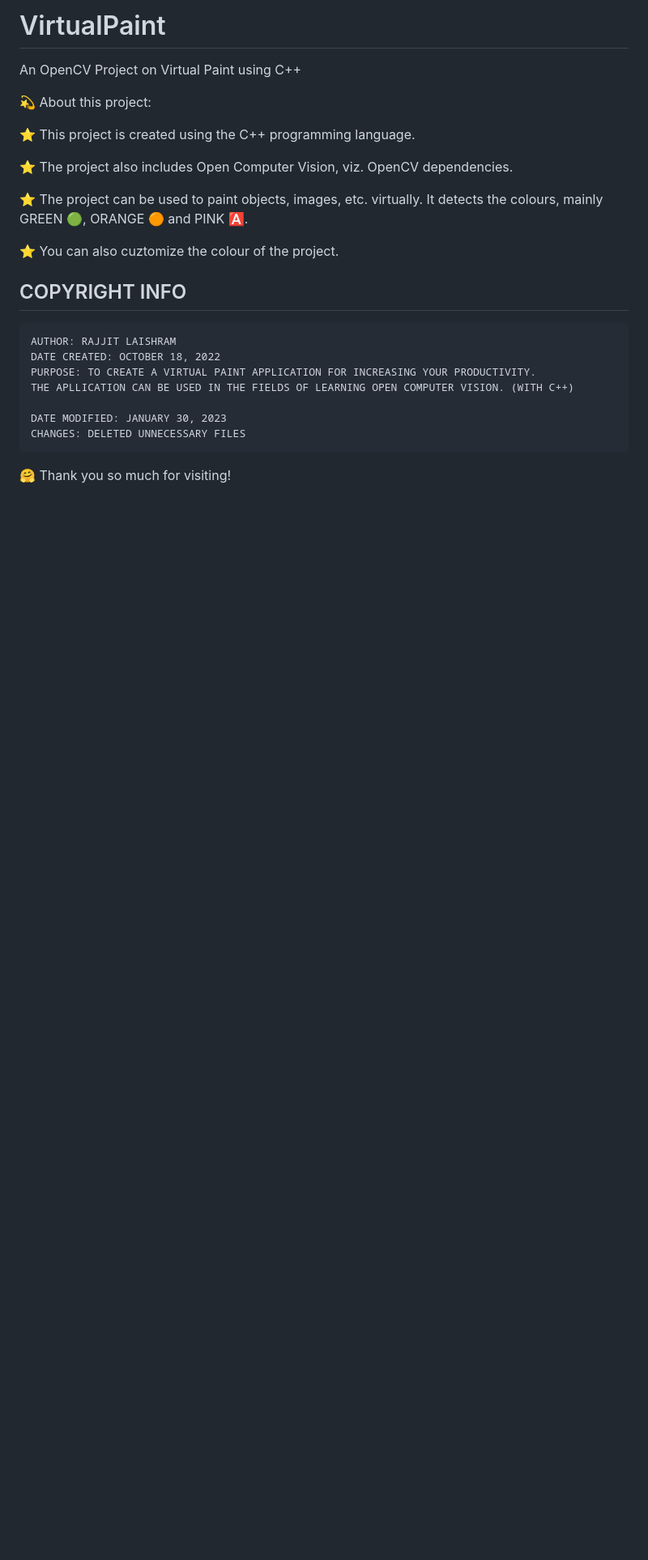
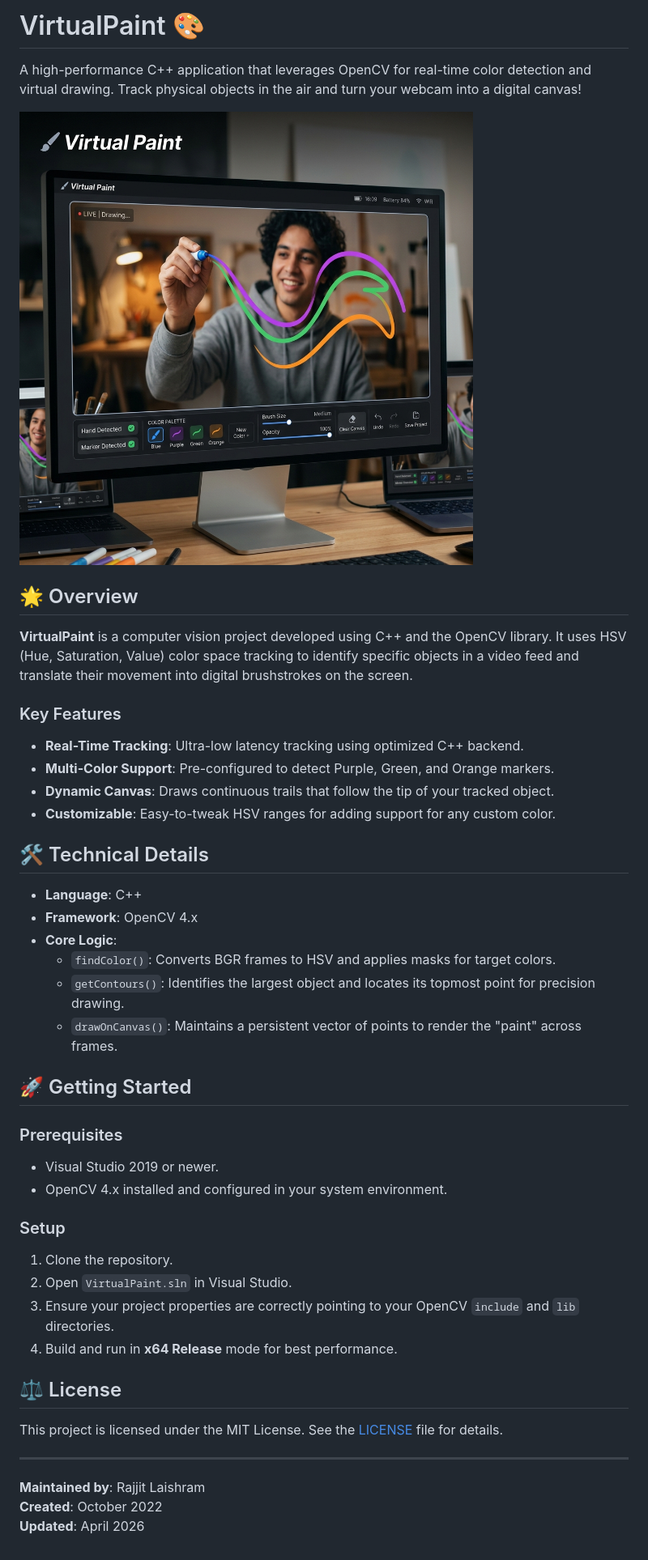
Before and after one commit to rajjitlai/VirtualPaint, a Markdown page: README.md, the part around the change. Shown at 81% size. GitHub-like rendering; pictures changed too: assets/virtual_paint_demo.png (added); blank space fills up the shorter version.

Commit message:
docs: overhaul README, add demo asset, and include MIT license file

```diff
--- a/README.md
+++ b/README.md
@@ -1,25 +1,45 @@
-# VirtualPaint
-An OpenCV Project on Virtual Paint using C++
+# VirtualPaint 🎨
 
-💫 About this project:
+A high-performance C++ application that leverages OpenCV for real-time color detection and virtual drawing. Track physical objects in the air and turn your webcam into a digital canvas!
 
-⭐ This project is created using the C++ programming language.
+![Virtual Paint Demo](assets/virtual_paint_demo.png)
 
-⭐ The project also includes Open Computer Vision, viz. OpenCV dependencies.
+## 🌟 Overview
 
-⭐ The project can be used to paint objects, images, etc. virtually. It detects the colours, mainly GREEN 🟢, ORANGE 🟠 and PINK 🅰️.
+**VirtualPaint** is a computer vision project developed using C++ and the OpenCV library. It uses HSV (Hue, Saturation, Value) color space tracking to identify specific objects in a video feed and translate their movement into digital brushstrokes on the screen.
 
-⭐ You can also cuztomize the colour of the project.
+### Key Features
+- **Real-Time Tracking**: Ultra-low latency tracking using optimized C++ backend.
+- **Multi-Color Support**: Pre-configured to detect Purple, Green, and Orange markers.
+- **Dynamic Canvas**: Draws continuous trails that follow the tip of your tracked object.
+- **Customizable**: Easy-to-tweak HSV ranges for adding support for any custom color.
 
-## COPYRIGHT INFO
+## 🛠️ Technical Details
 
-    AUTHOR: RAJJIT LAISHRAM
-    DATE CREATED: OCTOBER 18, 2022
-    PURPOSE: TO CREATE A VIRTUAL PAINT APPLICATION FOR INCREASING YOUR PRODUCTIVITY.
-    THE APLLICATION CAN BE USED IN THE FIELDS OF LEARNING OPEN COMPUTER VISION. (WITH C++)
+- **Language**: C++
+- **Framework**: OpenCV 4.x
+- **Core Logic**:
+  - `findColor()`: Converts BGR frames to HSV and applies masks for target colors.
+  - `getContours()`: Identifies the largest object and locates its topmost point for precision drawing.
+  - `drawOnCanvas()`: Maintains a persistent vector of points to render the "paint" across frames.
 
-    DATE MODIFIED: JANUARY 30, 2023
-    CHANGES: DELETED UNNECESSARY FILES
+## 🚀 Getting Started
 
+### Prerequisites
+- Visual Studio 2019 or newer.
+- OpenCV 4.x installed and configured in your system environment.
 
-🤗 Thank you so much for visiting!
+### Setup
+1. Clone the repository.
+2. Open `VirtualPaint.sln` in Visual Studio.
+3. Ensure your project properties are correctly pointing to your OpenCV `include` and `lib` directories.
+4. Build and run in **x64 Release** mode for best performance.
+
+## ⚖️ License
+
+This project is licensed under the MIT License. See the [LICENSE](LICENSE) file for details.
+
+---
+**Maintained by**: Rajjit Laishram
+**Created**: October 2022
+**Updated**: April 2026
```
Also changed, not shown: 1 other file.
